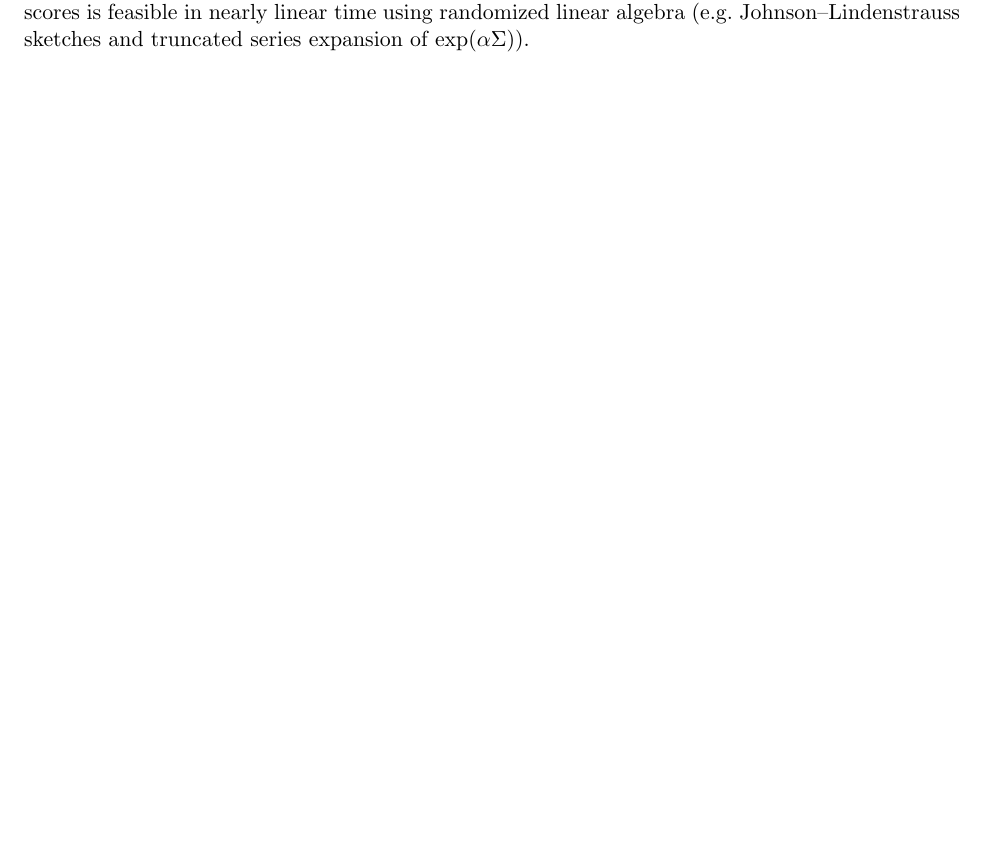
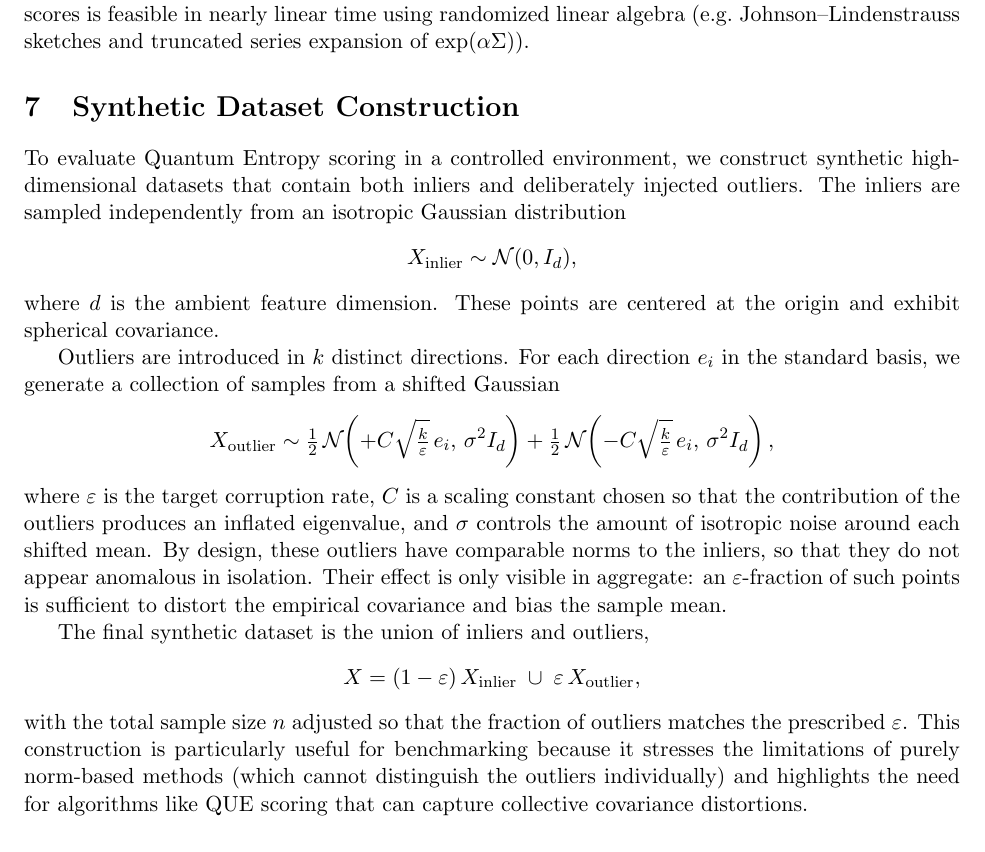
Before and after one commit to alfatti/CM_thoughts, a LaTeX paper (OD_market_data/que_1pager.tex): part of page 6 of 6, cut so that both start at the same text. Compiled offline with pdfLaTeX.

Commit message:
Update que_1pager.tex

```diff
--- a/OD_market_data/que_1pager.tex
+++ b/OD_market_data/que_1pager.tex
@@ -187,6 +187,41 @@ Moreover, because the optimization is convex with a closed-form solution, comput
 scores is feasible in nearly linear time using randomized linear algebra (e.g.\ Johnson–Lindenstrauss
 sketches and truncated series expansion of $\exp(\alpha \Sigma)$).
 
+\section{Synthetic Dataset Construction}
+
+To evaluate Quantum Entropy scoring in a controlled environment, we construct synthetic
+high-dimensional datasets that contain both inliers and deliberately injected outliers.
+The inliers are sampled independently from an isotropic Gaussian distribution
+\[
+X_{\text{inlier}} \sim \mathcal{N}(0, I_d),
+\]
+where $d$ is the ambient feature dimension. These points are centered at the origin
+and exhibit spherical covariance.
+
+Outliers are introduced in $k$ distinct directions. For each direction $e_i$ in the
+standard basis, we generate a collection of samples from a shifted Gaussian
+\[
+X_{\text{outlier}} \sim \tfrac{1}{2}\,\mathcal{N}\!\left(+C\sqrt{\tfrac{k}{\varepsilon}}\,e_i,\,
+\sigma^2 I_d\right) + \tfrac{1}{2}\,\mathcal{N}\!\left(-C\sqrt{\tfrac{k}{\varepsilon}}\,e_i,\,
+\sigma^2 I_d\right),
+\]
+where $\varepsilon$ is the target corruption rate, $C$ is a scaling constant chosen
+so that the contribution of the outliers produces an inflated eigenvalue, and $\sigma$
+controls the amount of isotropic noise around each shifted mean.
+By design, these outliers have comparable norms to the inliers, so that they do not
+appear anomalous in isolation. Their effect is only visible in aggregate: an
+$\varepsilon$-fraction of such points is sufficient to distort the empirical covariance
+and bias the sample mean.
+
+The final synthetic dataset is the union of inliers and outliers,
+\[
+X = (1-\varepsilon)\,X_{\text{inlier}} \;\cup\; \varepsilon\,X_{\text{outlier}},
+\]
+with the total sample size $n$ adjusted so that the fraction of outliers matches the
+prescribed $\varepsilon$. This construction is particularly useful for benchmarking
+because it stresses the limitations of purely norm-based methods (which cannot
+distinguish the outliers individually) and highlights the need for algorithms like
+QUE scoring that can capture collective covariance distortions.
 
 
 \end{document}
```
